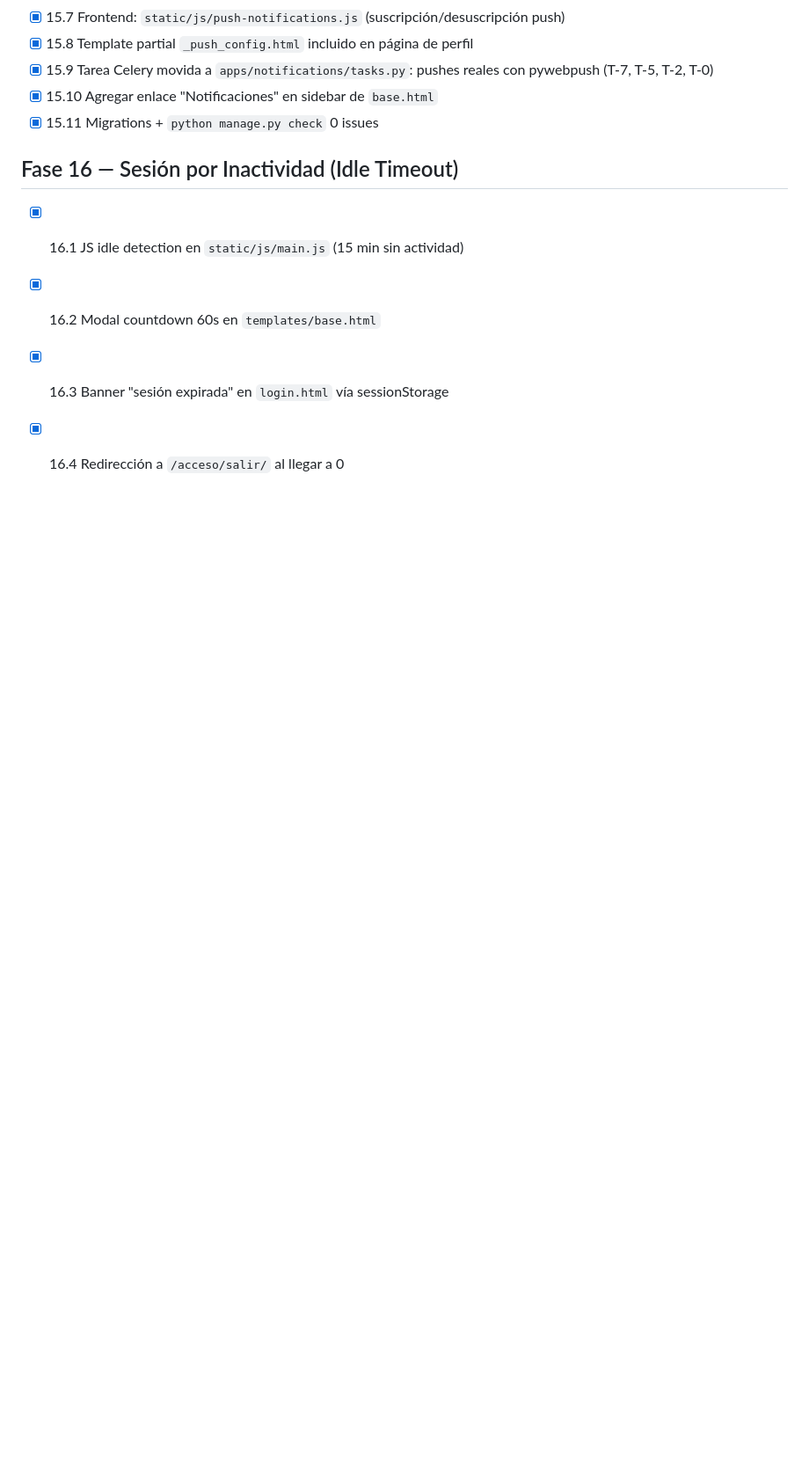
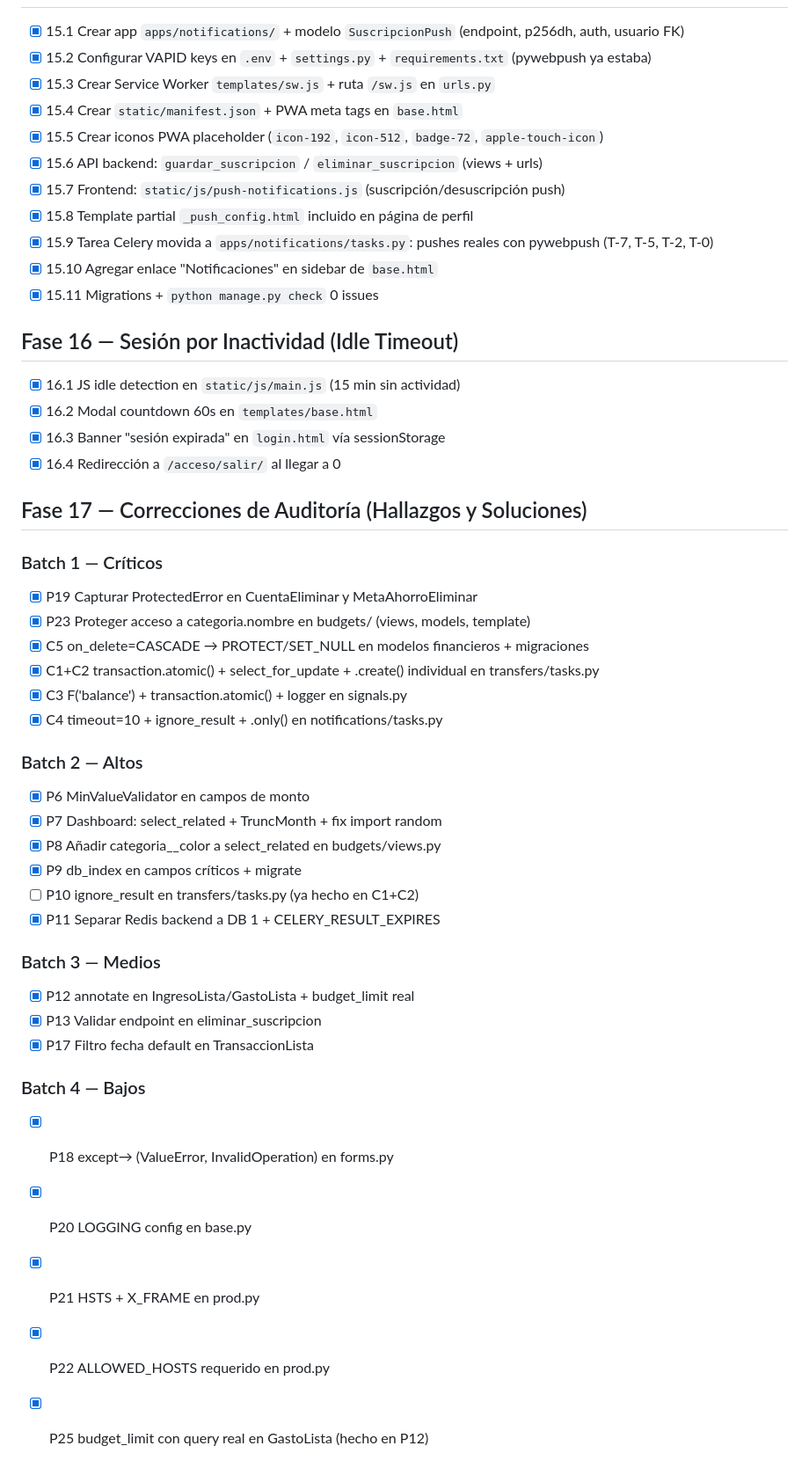
Before and after one commit to Code-Castor28/finanplanen, a Markdown page: docs/TASKS.md, the part around the change. Shown at 88% size. GitHub-like rendering; blank space fills up the shorter version.

```diff
--- a/docs/TASKS.md
+++ b/docs/TASKS.md
@@ -107,3 +107,33 @@
 - [x] 16.2 Modal countdown 60s en `templates/base.html`
 - [x] 16.3 Banner "sesión expirada" en `login.html` vía sessionStorage
 - [x] 16.4 Redirección a `/acceso/salir/` al llegar a 0
+
+## Fase 17 — Correcciones de Auditoría (Hallazgos y Soluciones)
+
+### Batch 1 — Críticos
+- [x] P19 Capturar ProtectedError en CuentaEliminar y MetaAhorroEliminar
+- [x] P23 Proteger acceso a categoria.nombre en budgets/ (views, models, template)
+- [x] C5 on_delete=CASCADE → PROTECT/SET_NULL en modelos financieros + migraciones
+- [x] C1+C2 transaction.atomic() + select_for_update + .create() individual en transfers/tasks.py
+- [x] C3 F('balance') + transaction.atomic() + logger en signals.py
+- [x] C4 timeout=10 + ignore_result + .only() en notifications/tasks.py
+
+### Batch 2 — Altos
+- [x] P6 MinValueValidator en campos de monto
+- [x] P7 Dashboard: select_related + TruncMonth + fix import random
+- [x] P8 Añadir categoria__color a select_related en budgets/views.py
+- [x] P9 db_index en campos críticos + migrate
+- [ ] P10 ignore_result en transfers/tasks.py (ya hecho en C1+C2)
+- [x] P11 Separar Redis backend a DB 1 + CELERY_RESULT_EXPIRES
+
+### Batch 3 — Medios
+- [x] P12 annotate en IngresoLista/GastoLista + budget_limit real
+- [x] P13 Validar endpoint en eliminar_suscripcion
+- [x] P17 Filtro fecha default en TransaccionLista
+
+### Batch 4 — Bajos
+- [x] P18 except→ (ValueError, InvalidOperation) en forms.py
+- [x] P20 LOGGING config en base.py
+- [x] P21 HSTS + X_FRAME en prod.py
+- [x] P22 ALLOWED_HOSTS requerido en prod.py
+- [x] P25 budget_limit con query real en GastoLista (hecho en P12)
```
Also changed, not shown: docs/BITACORA.md (added, +58 -0 lines).
